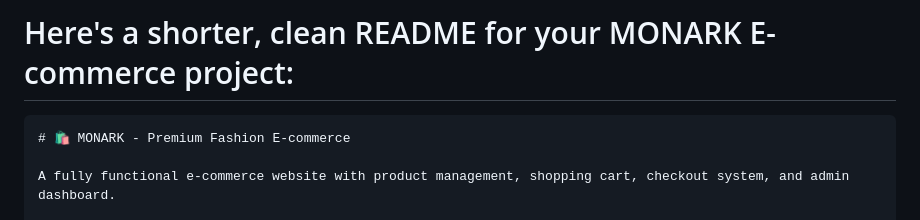
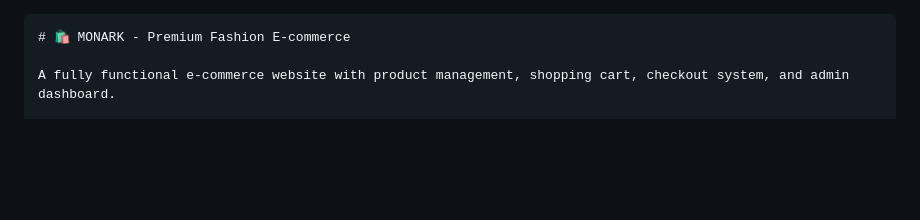
Before and after one commit to ahmadubaid061/Monark, a Markdown page: README.md, the part around the change. Rendered like a GitHub page; blank space fills up the shorter version.

Commit message:
Readme added

````diff
--- a/README.md
+++ b/README.md
@@ -1,5 +1,3 @@
-# Here's a shorter, clean README for your MONARK E-commerce project:
-
 ```markdown
 # 🛍️ MONARK - Premium Fashion E-commerce
 
````
